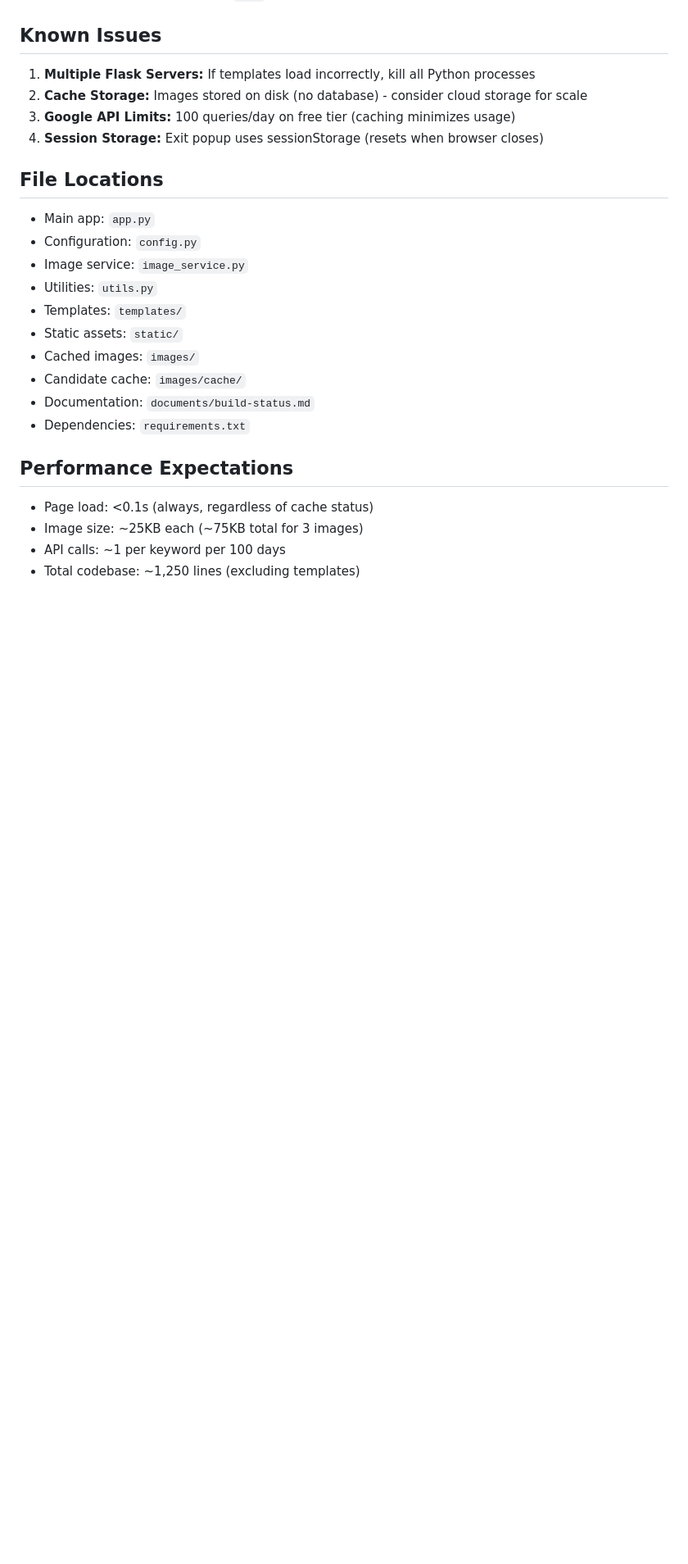
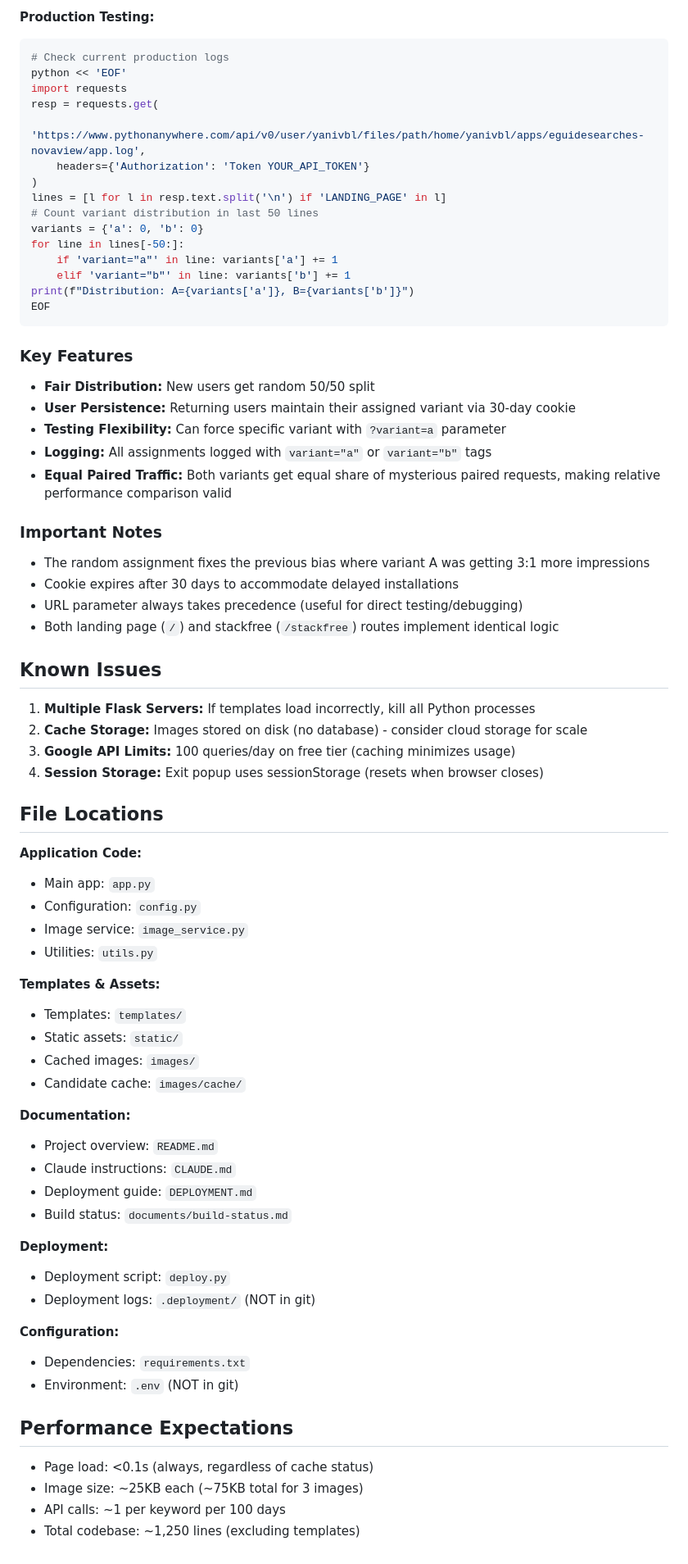
Before and after one commit to yanivbarlev/novaview-lp, a Markdown page: CLAUDE.md, the part around one of its changes. Shown at 82% size. Rendered like a GitHub page; blank space fills up the shorter version.

````diff
--- a/CLAUDE.md
+++ b/CLAUDE.md
@@ -352,3 +436,36 @@ Add to web app settings or create `.env` file in working directory.
+**Production Testing:**
+```bash
+# Check current production logs
+python << 'EOF'
+import requests
+resp = requests.get(
+    'https://www.pythonanywhere.com/api/v0/user/yanivbl/files/path/home/yanivbl/apps/eguidesearches-novaview/app.log',
+    headers={'Authorization': 'Token YOUR_API_TOKEN'}
+)
+lines = [l for l in resp.text.split('\n') if 'LANDING_PAGE' in l]
+# Count variant distribution in last 50 lines
+variants = {'a': 0, 'b': 0}
+for line in lines[-50:]:
+    if 'variant="a"' in line: variants['a'] += 1
+    elif 'variant="b"' in line: variants['b'] += 1
+print(f"Distribution: A={variants['a']}, B={variants['b']}")
+EOF
+```
+
+### Key Features
+
+- **Fair Distribution:** New users get random 50/50 split
+- **User Persistence:** Returning users maintain their assigned variant via 30-day cookie
+- **Testing Flexibility:** Can force specific variant with `?variant=a` parameter
+- **Logging:** All assignments logged with `variant="a"` or `variant="b"` tags
+- **Equal Paired Traffic:** Both variants get equal share of mysterious paired requests, making relative performance comparison valid
+
+### Important Notes
+
+- The random assignment fixes the previous bias where variant A was getting 3:1 more impressions
+- Cookie expires after 30 days to accommodate delayed installations
+- URL parameter always takes precedence (useful for direct testing/debugging)
+- Both landing page (`/`) and stackfree (`/stackfree`) routes implement identical logic
 
 ## Known Issues
 
@@ -359,16 +476,31 @@ Add to web app settings or create `.env` file in working directory.
 
 ## File Locations
 
+**Application Code:**
 - Main app: `app.py`
 - Configuration: `config.py`
 - Image service: `image_service.py`
 - Utilities: `utils.py`
+
+**Templates & Assets:**
 - Templates: `templates/`
 - Static assets: `static/`
 - Cached images: `images/`
 - Candidate cache: `images/cache/`
-- Documentation: `documents/build-status.md`
+
+**Documentation:**
+- Project overview: `README.md`
+- Claude instructions: `CLAUDE.md`
+- Deployment guide: `DEPLOYMENT.md`
+- Build status: `documents/build-status.md`
+
+**Deployment:**
+- Deployment script: `deploy.py`
+- Deployment logs: `.deployment/` (NOT in git)
+
+**Configuration:**
 - Dependencies: `requirements.txt`
+- Environment: `.env` (NOT in git)
 
 ## Performance Expectations
 
````
Also changed, not shown: other parts of CLAUDE.md (+96 -12 lines).
